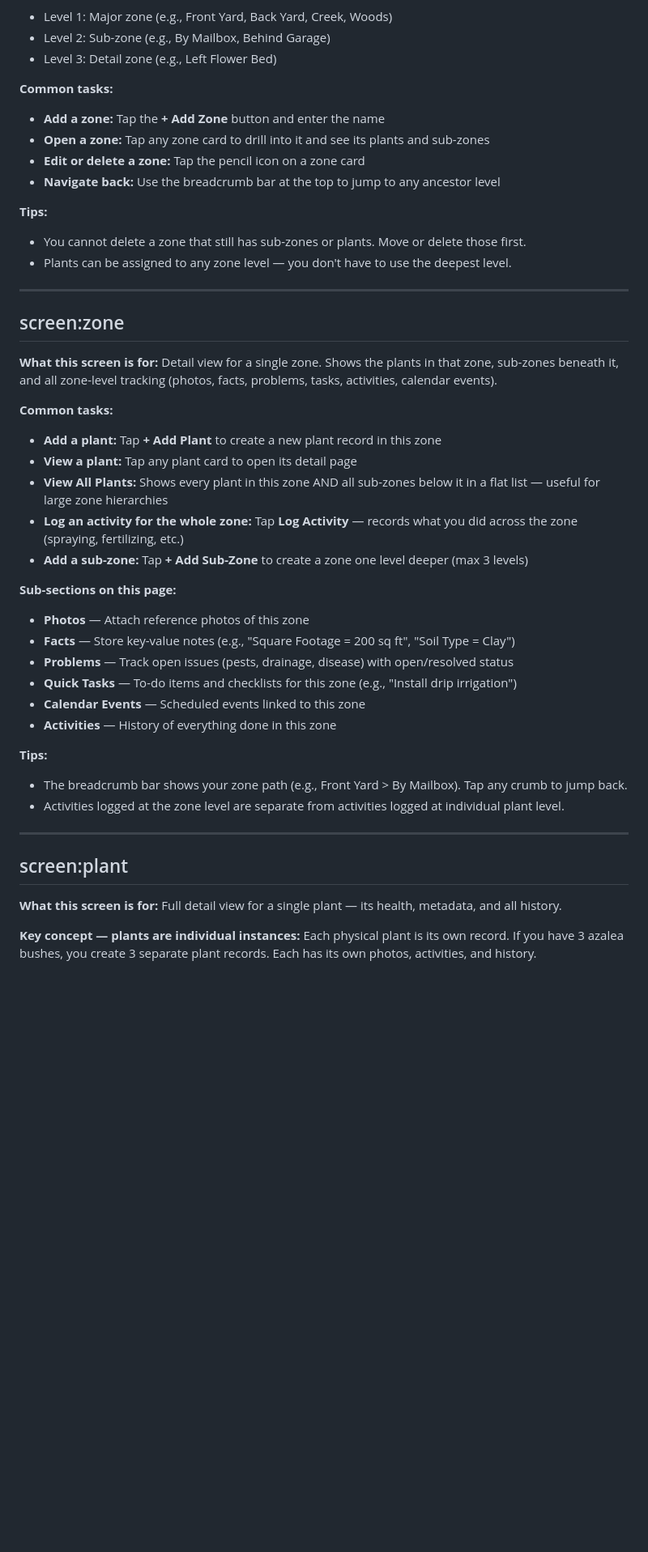
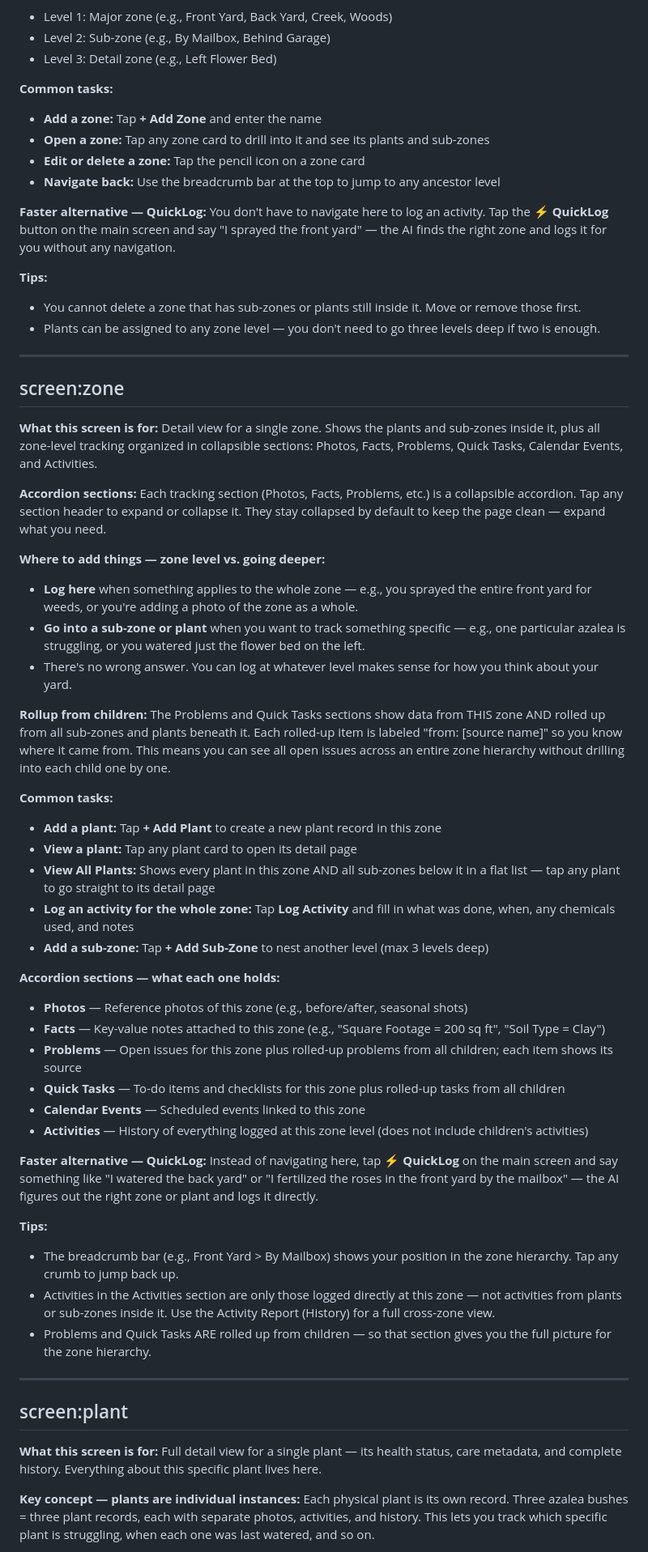
Before and after one commit to DolphinSteveKasputis/BishopHome, a Markdown page: AppHelp.md, the part around one of its changes. Shown at 81% size. GitHub-like rendering; blank space fills up the shorter version.

```diff
--- a/AppHelp.md
+++ b/AppHelp.md
@@ -36,45 +36,59 @@ It is used by the in-app AI assistant to answer your questions.
 - Level 3: Detail zone (e.g., Left Flower Bed)
 
 **Common tasks:**
-- **Add a zone:** Tap the **+ Add Zone** button and enter the name
+- **Add a zone:** Tap **+ Add Zone** and enter the name
 - **Open a zone:** Tap any zone card to drill into it and see its plants and sub-zones
 - **Edit or delete a zone:** Tap the pencil icon on a zone card
 - **Navigate back:** Use the breadcrumb bar at the top to jump to any ancestor level
 
+**Faster alternative — QuickLog:** You don't have to navigate here to log an activity. Tap the **⚡ QuickLog** button on the main screen and say "I sprayed the front yard" — the AI finds the right zone and logs it for you without any navigation.
+
 **Tips:**
-- You cannot delete a zone that still has sub-zones or plants. Move or delete those first.
-- Plants can be assigned to any zone level — you don't have to use the deepest level.
+- You cannot delete a zone that has sub-zones or plants still inside it. Move or remove those first.
+- Plants can be assigned to any zone level — you don't need to go three levels deep if two is enough.
 
 ---
 
 ## screen:zone
 
-**What this screen is for:** Detail view for a single zone. Shows the plants in that zone, sub-zones beneath it, and all zone-level tracking (photos, facts, problems, tasks, activities, calendar events).
+**What this screen is for:** Detail view for a single zone. Shows the plants and sub-zones inside it, plus all zone-level tracking organized in collapsible sections: Photos, Facts, Problems, Quick Tasks, Calendar Events, and Activities.
+
+**Accordion sections:** Each tracking section (Photos, Facts, Problems, etc.) is a collapsible accordion. Tap any section header to expand or collapse it. They stay collapsed by default to keep the page clean — expand what you need.
+
+**Where to add things — zone level vs. going deeper:**
+- **Log here** when something applies to the whole zone — e.g., you sprayed the entire front yard for weeds, or you're adding a photo of the zone as a whole.
+- **Go into a sub-zone or plant** when you want to track something specific — e.g., one particular azalea is struggling, or you watered just the flower bed on the left.
+- There's no wrong answer. You can log at whatever level makes sense for how you think about your yard.
+
+**Rollup from children:** The Problems and Quick Tasks sections show data from THIS zone AND rolled up from all sub-zones and plants beneath it. Each rolled-up item is labeled "from: [source name]" so you know where it came from. This means you can see all open issues across an entire zone hierarchy without drilling into each child one by one.
 
 **Common tasks:**
 - **Add a plant:** Tap **+ Add Plant** to create a new plant record in this zone
 - **View a plant:** Tap any plant card to open its detail page
-- **View All Plants:** Shows every plant in this zone AND all sub-zones below it in a flat list — useful for large zone hierarchies
-- **Log an activity for the whole zone:** Tap **Log Activity** — records what you did across the zone (spraying, fertilizing, etc.)
-- **Add a sub-zone:** Tap **+ Add Sub-Zone** to create a zone one level deeper (max 3 levels)
+- **View All Plants:** Shows every plant in this zone AND all sub-zones below it in a flat list — tap any plant to go straight to its detail page
+- **Log an activity for the whole zone:** Tap **Log Activity** and fill in what was done, when, any chemicals used, and notes
+- **Add a sub-zone:** Tap **+ Add Sub-Zone** to nest another level (max 3 levels deep)
 
-**Sub-sections on this page:**
-- **Photos** — Attach reference photos of this zone
-- **Facts** — Store key-value notes (e.g., "Square Footage = 200 sq ft", "Soil Type = Clay")
-- **Problems** — Track open issues (pests, drainage, disease) with open/resolved status
-- **Quick Tasks** — To-do items and checklists for this zone (e.g., "Install drip irrigation")
+**Accordion sections — what each one holds:**
+- **Photos** — Reference photos of this zone (e.g., before/after, seasonal shots)
+- **Facts** — Key-value notes attached to this zone (e.g., "Square Footage = 200 sq ft", "Soil Type = Clay")
+- **Problems** — Open issues for this zone plus rolled-up problems from all children; each item shows its source
+- **Quick Tasks** — To-do items and checklists for this zone plus rolled-up tasks from all children
 - **Calendar Events** — Scheduled events linked to this zone
-- **Activities** — History of everything done in this zone
+- **Activities** — History of everything logged at this zone level (does not include children's activities)
+
+**Faster alternative — QuickLog:** Instead of navigating here, tap **⚡ QuickLog** on the main screen and say something like "I watered the back yard" or "I fertilized the roses in the front yard by the mailbox" — the AI figures out the right zone or plant and logs it directly.
 
 **Tips:**
-- The breadcrumb bar shows your zone path (e.g., Front Yard > By Mailbox). Tap any crumb to jump back.
-- Activities logged at the zone level are separate from activities logged at individual plant level.
+- The breadcrumb bar (e.g., Front Yard > By Mailbox) shows your position in the zone hierarchy. Tap any crumb to jump back up.
+- Activities in the Activities section are only those logged directly at this zone — not activities from plants or sub-zones inside it. Use the Activity Report (History) for a full cross-zone view.
+- Problems and Quick Tasks ARE rolled up from children — so that section gives you the full picture for the zone hierarchy.
 
 ---
 
 ## screen:plant
 
-**What this screen is for:** Full detail view for a single plant — its health, metadata, and all history.
+**What this screen is for:** Full detail view for a single plant — its health status, care metadata, and complete history. Everything about this specific plant lives here.
 
-**Key concept — plants are individual instances:** Each physical plant is its own record. If you have 3 azalea bushes, you create 3 separate plant records. Each has its own photos, activities, and history.
+**Key concept — plants are individual instances:** Each physical plant is its own record. Three azalea bushes = three plant records, each with separate photos, activities, and history. This lets you track which specific plant is struggling, when each one was last watered, and so on.
 
```
Also changed, not shown: other parts of AppHelp.md (+21 -13 lines).
